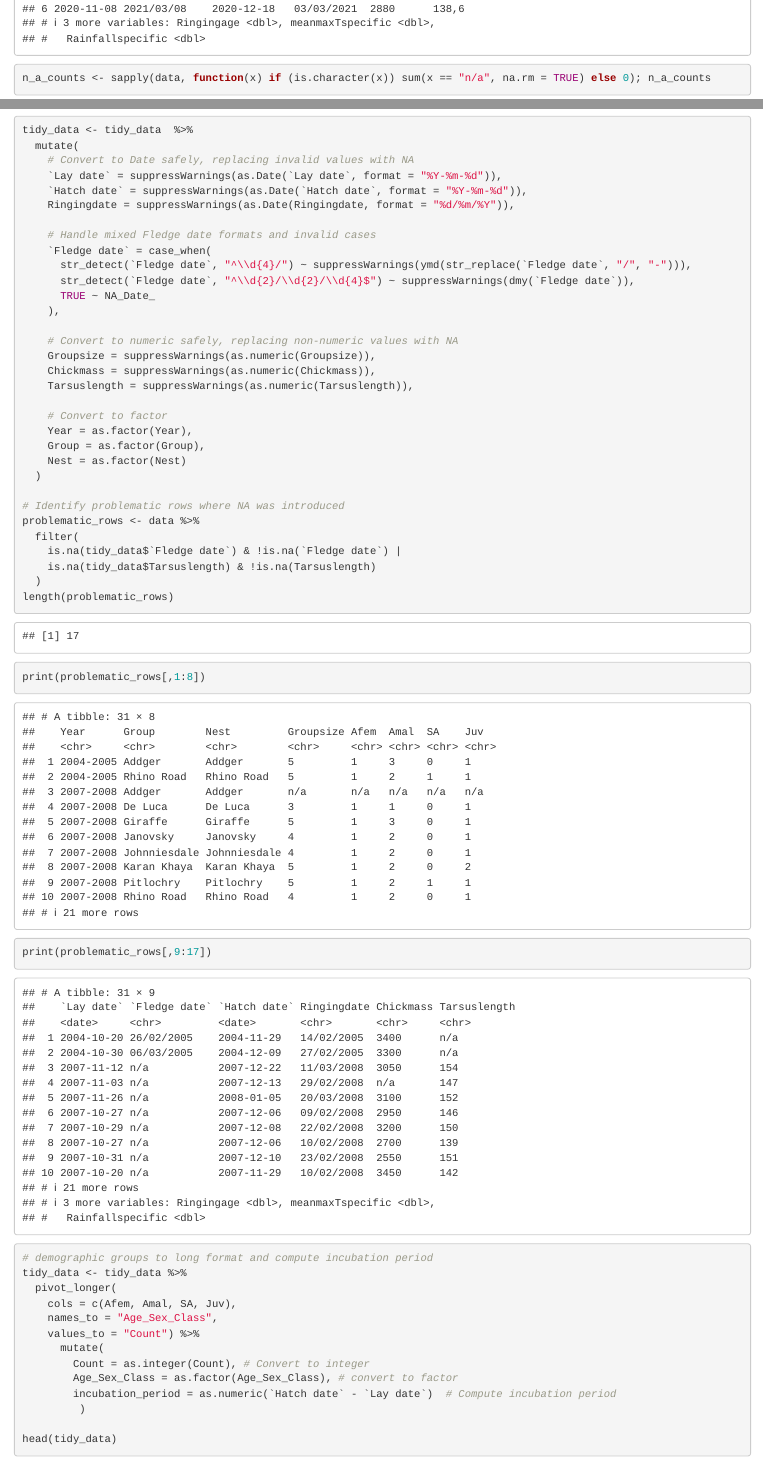
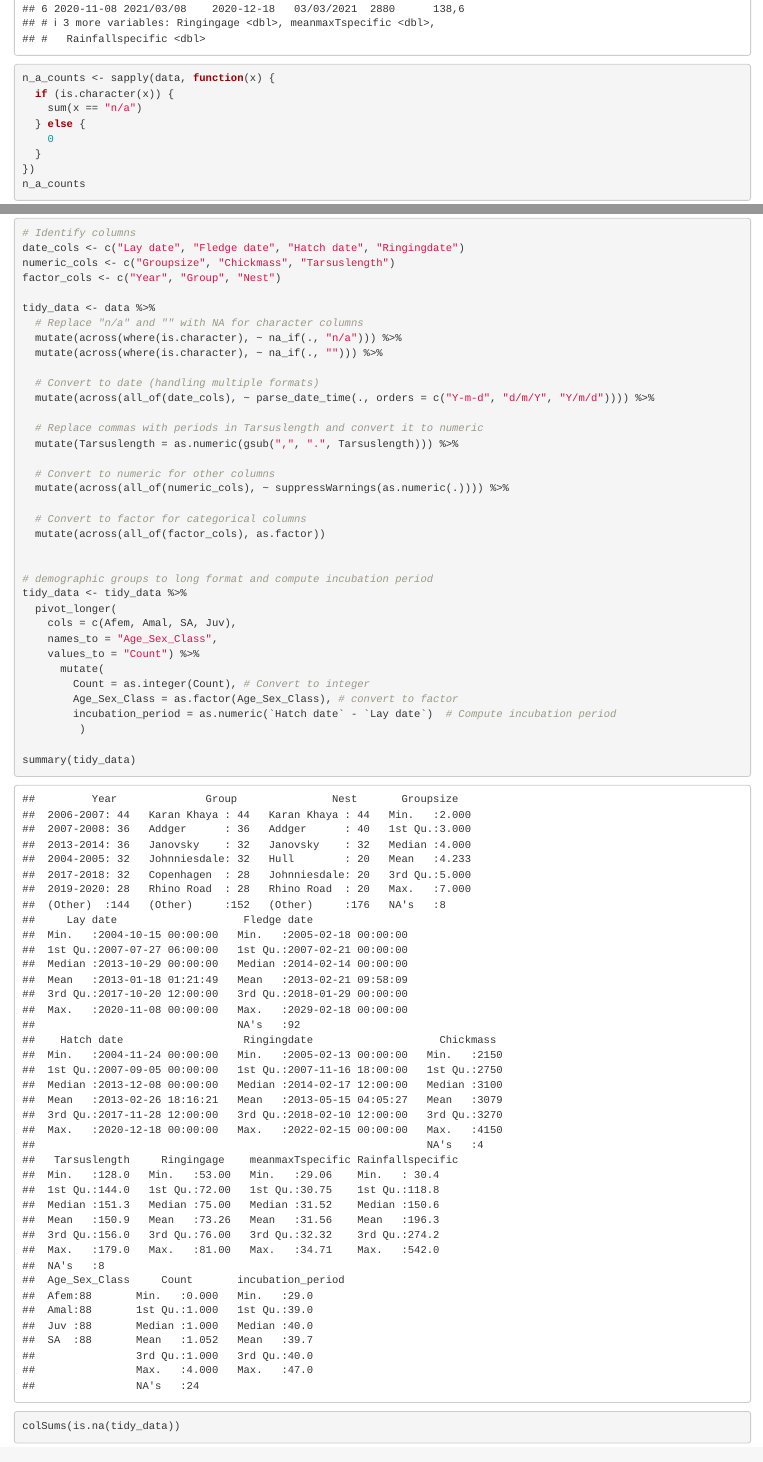
Before and after one commit to jess-devine/BIO1004W_DM, an R Markdown document (code/1_data_tidying.Rmd): the page in a window 1100 px wide, from 2410 px down, and a second part further down, joined at a grey line. Rendered offline with R 4.5, knitr and Pandoc, with nearby package versions; both versions are drawn in the output format of the newer one.

Commit message:
these dates are killing me

````diff
--- a/code/1_data_tidying.Rmd
+++ b/code/1_data_tidying.Rmd
@@ -2,7 +2,7 @@
 title: "Data Management and Reproducible Research Deliverable: <br> Data Tidying"
 author: "Jess Devine"
 date: "2025-02-20"
-output: pdf_document
+output: html_document
 ---
 
 ```{r setup, include=FALSE}
@@ -30,10 +30,25 @@ head(data[,1:8])
 tail(data[,1:8])
 head(data[,9:17])
 tail(data[,9:17]) # NOTE: `Fledge date` changes format
-n_a_counts <- sapply(data, function(x) if (is.character(x)) sum(x == "n/a", na.rm = TRUE) else 0); n_a_counts
+n_a_counts <- sapply(data, function(x) {
+  if (is.character(x)) {
+    sum(x == "n/a")
+  } else {
+    0
+  }
+})
+n_a_counts
 ```
 
 ### Data tyding
 
 ```{r data tidying}
+# Identify columns
+date_cols <- c("Lay date", "Fledge date", "Hatch date", "Ringingdate")
+numeric_cols <- c("Groupsize", "Chickmass", "Tarsuslength")
+factor_cols <- c("Year", "Group", "Nest")
 
+tidy_data <- data %>%
+  # Replace "n/a" and "" with NA for character columns
+  mutate(across(where(is.character), ~ na_if(., "n/a"))) %>%
+  mutate(across(where(is.character), ~ na_if(., ""))) %>%
@@ -45,38 +55,16 @@ n_a_counts <- sapply(data, function(x) if (is.character(x)) sum(x == "n/a", na.r
 
-tidy_data <- tidy_data  %>%
-  mutate(
-    # Convert to Date safely, replacing invalid values with NA
-    `Lay date` = suppressWarnings(as.Date(`Lay date`, format = "%Y-%m-%d")),
-    `Hatch date` = suppressWarnings(as.Date(`Hatch date`, format = "%Y-%m-%d")),
-    Ringingdate = suppressWarnings(as.Date(Ringingdate, format = "%d/%m/%Y")),
+  # Convert to date (handling multiple formats)
+  mutate(across(all_of(date_cols), ~ parse_date_time(., orders = c("Y-m-d", "d/m/Y", "Y/m/d")))) %>%
 
-    # Handle mixed Fledge date formats and invalid cases
-    `Fledge date` = case_when(
-      str_detect(`Fledge date`, "^\\d{4}/") ~ suppressWarnings(ymd(str_replace(`Fledge date`, "/", "-"))),
-      str_detect(`Fledge date`, "^\\d{2}/\\d{2}/\\d{4}$") ~ suppressWarnings(dmy(`Fledge date`)),
-      TRUE ~ NA_Date_
-    ),
+  # Replace commas with periods in Tarsuslength and convert it to numeric
+  mutate(Tarsuslength = as.numeric(gsub(",", ".", Tarsuslength))) %>%
 
-    # Convert to numeric safely, replacing non-numeric values with NA
-    Groupsize = suppressWarnings(as.numeric(Groupsize)),
-    Chickmass = suppressWarnings(as.numeric(Chickmass)),
-    Tarsuslength = suppressWarnings(as.numeric(Tarsuslength)),
+  # Convert to numeric for other columns
+  mutate(across(all_of(numeric_cols), ~ suppressWarnings(as.numeric(.)))) %>%
 
-    # Convert to factor
-    Year = as.factor(Year),
-    Group = as.factor(Group),
-    Nest = as.factor(Nest)
-  )
+  # Convert to factor for categorical columns
+  mutate(across(all_of(factor_cols), as.factor))
 
-# Identify problematic rows where NA was introduced
-problematic_rows <- data %>%
-  filter(
-    is.na(tidy_data$`Fledge date`) & !is.na(`Fledge date`) |
-    is.na(tidy_data$Tarsuslength) & !is.na(Tarsuslength)
-  )
-length(problematic_rows)
-print(problematic_rows[,1:8])
-print(problematic_rows[,9:17])
 
 # demographic groups to long format and compute incubation period
 tidy_data <- tidy_data %>%
@@ -90,6 +78,10 @@ tidy_data <- tidy_data %>%
         incubation_period = as.numeric(`Hatch date` - `Lay date`)  # Compute incubation period
          )
 
-head(tidy_data)
+summary(tidy_data)
 colSums(is.na(tidy_data))
 ```
+
+  ```{r test}
+
+  ```
````
Also changed, not shown: code/0_main_script.R (added, +30 -0 lines), code/1_data_tidying.html (added), code/1_data_tidying.pdf (deleted), output/1_data_tidying.html (added), output/2_data_analysis.html (added), code/1_data_tidying.Rmd (5 more changed lines).
